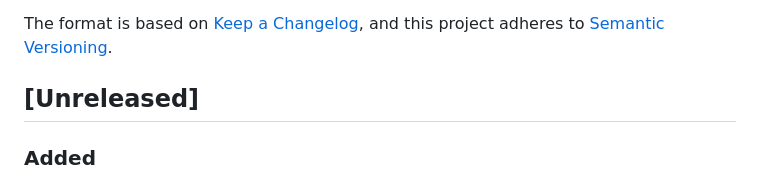
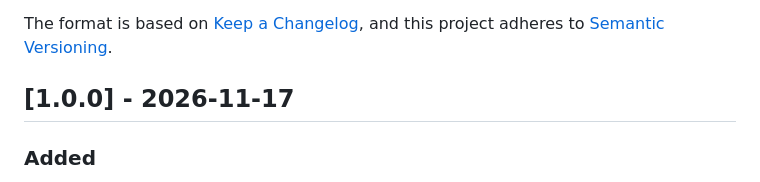
Before and after one commit to bitifet/qrcat, a Markdown page: CHANGELOG.md, the part around the change. Rendered like a GitHub page.

```diff
--- a/CHANGELOG.md
+++ b/CHANGELOG.md
@@ -5,7 +5,7 @@ All notable changes to this project are documented in this file.
 The format is based on [Keep a Changelog](https://keepachangelog.com/en/1.1.0/),
 and this project adheres to [Semantic Versioning](https://semver.org/spec/v2.0.0.html).
 
-## [Unreleased]
+## [1.0.0] - 2026-11-17
 
 ### Added
 
```
Also changed, not shown: AGENTS.md (+1 -0 lines), README.md (+2 -0 lines), assets/qrcat-tiny-kitty.png (added), 2 other files.
